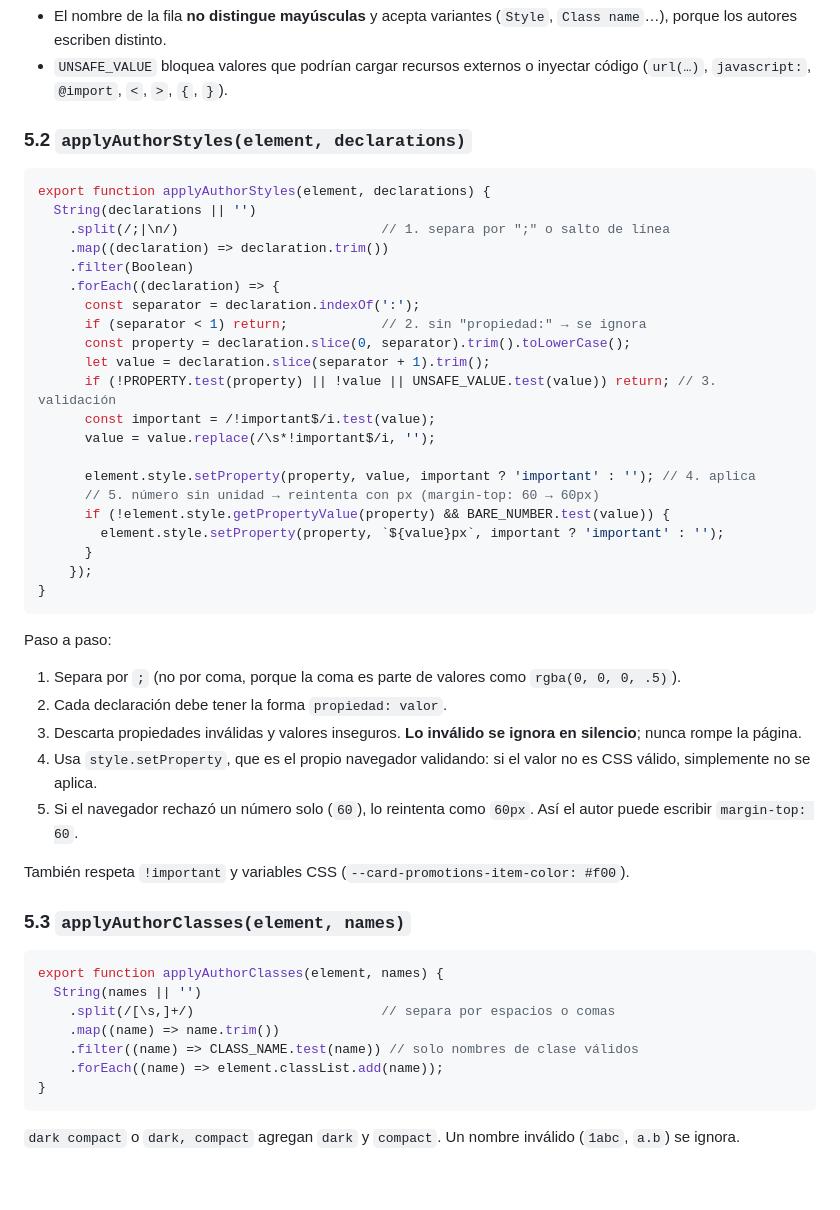
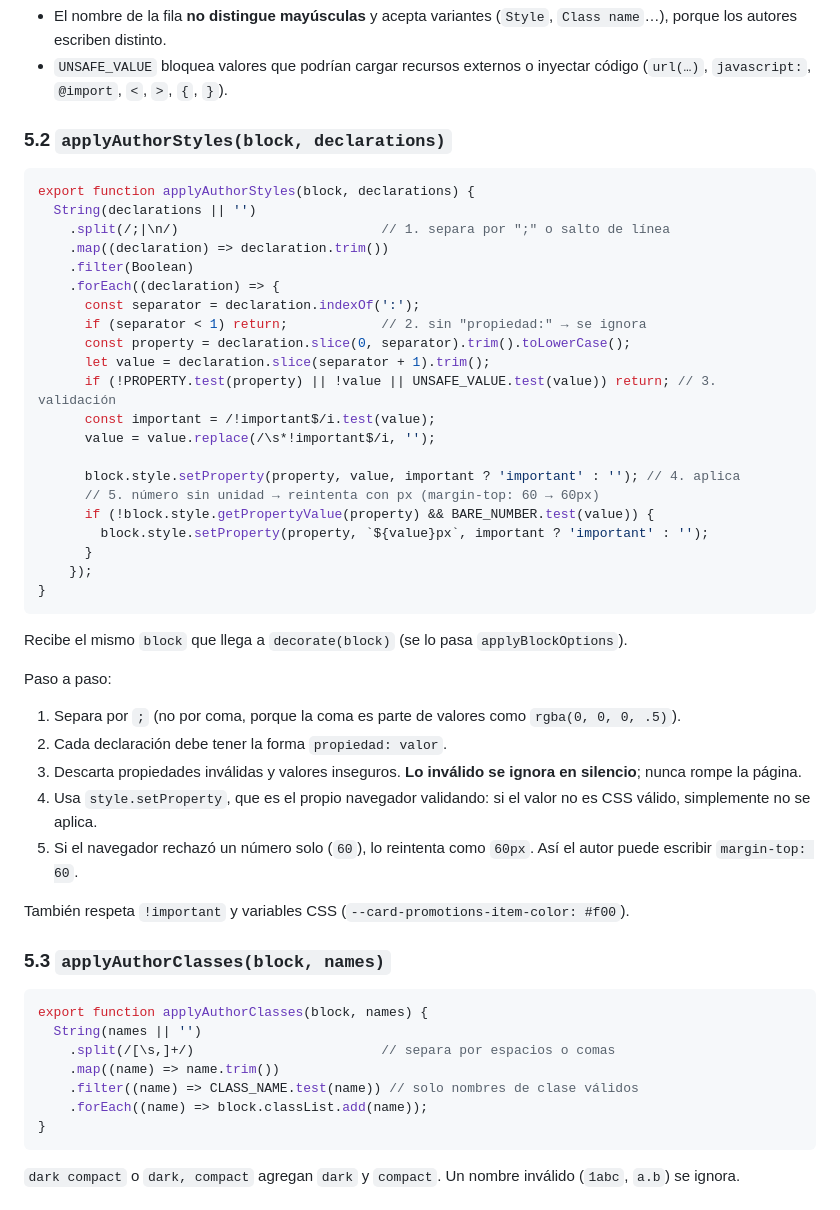
Before and after one commit to Grupo-Puntos-Adobe/com-sandbox-novamovil, a Markdown page: documentation/01-styles-classname.md, the part around the change. Drawn GitHub-style; blank space fills up the shorter version.

````diff
--- a/documentation/01-styles-classname.md
+++ b/documentation/01-styles-classname.md
@@ -111,10 +111,10 @@ const BARE_NUMBER = /^-?\d*\.?\d+$/;                // "60", "-4", ".5"
 - `UNSAFE_VALUE` bloquea valores que podrían cargar recursos externos o inyectar código
   (`url(…)`, `javascript:`, `@import`, `<`, `>`, `{`, `}`).
 
-### 5.2 `applyAuthorStyles(element, declarations)`
+### 5.2 `applyAuthorStyles(block, declarations)`
 
 ```js
-export function applyAuthorStyles(element, declarations) {
+export function applyAuthorStyles(block, declarations) {
   String(declarations || '')
     .split(/;|\n/)                          // 1. separa por ";" o salto de línea
     .map((declaration) => declaration.trim())
@@ -128,14 +128,16 @@ export function applyAuthorStyles(element, declarations) {
       const important = /!important$/i.test(value);
       value = value.replace(/\s*!important$/i, '');
 
-      element.style.setProperty(property, value, important ? 'important' : ''); // 4. aplica
+      block.style.setProperty(property, value, important ? 'important' : ''); // 4. aplica
       // 5. número sin unidad → reintenta con px (margin-top: 60 → 60px)
-      if (!element.style.getPropertyValue(property) && BARE_NUMBER.test(value)) {
-        element.style.setProperty(property, `${value}px`, important ? 'important' : '');
+      if (!block.style.getPropertyValue(property) && BARE_NUMBER.test(value)) {
+        block.style.setProperty(property, `${value}px`, important ? 'important' : '');
       }
     });
 }
 ```
+
+Recibe el mismo `block` que llega a `decorate(block)` (se lo pasa `applyBlockOptions`).
 
 Paso a paso:
 1. Separa por `;` (no por coma, porque la coma es parte de valores como `rgba(0, 0, 0, .5)`).
@@ -149,15 +151,15 @@ Paso a paso:
 
 También respeta `!important` y variables CSS (`--card-promotions-item-color: #f00`).
 
-### 5.3 `applyAuthorClasses(element, names)`
+### 5.3 `applyAuthorClasses(block, names)`
 
 ```js
-export function applyAuthorClasses(element, names) {
+export function applyAuthorClasses(block, names) {
   String(names || '')
     .split(/[\s,]+/)                        // separa por espacios o comas
     .map((name) => name.trim())
     .filter((name) => CLASS_NAME.test(name)) // solo nombres de clase válidos
-    .forEach((name) => element.classList.add(name));
+    .forEach((name) => block.classList.add(name));
 }
 ```
 
````
Also changed, not shown: documentation/02-integracion-endpoints.md (+10 -6 lines).
